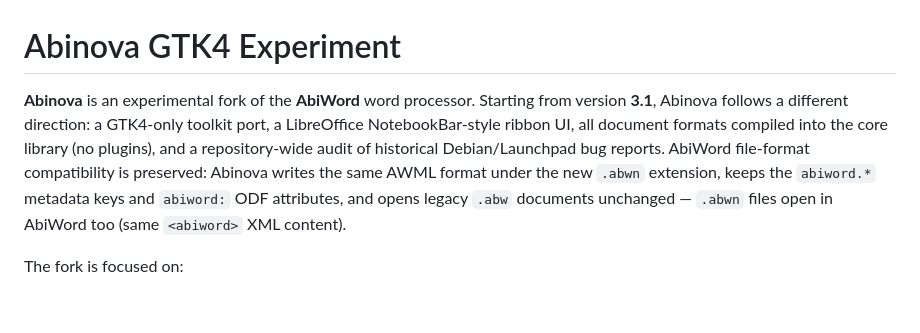
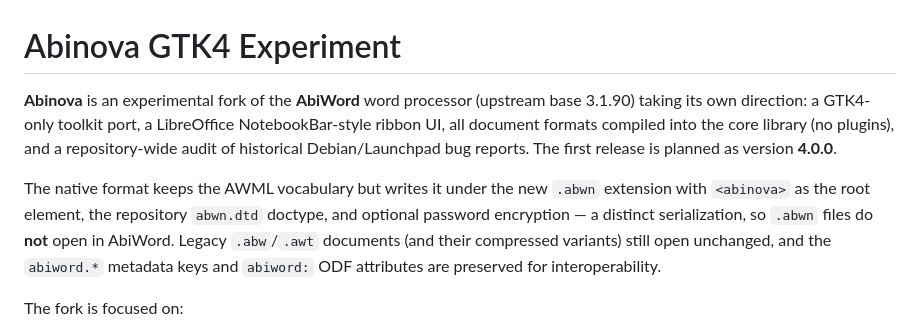
Before and after one commit to janos-szenfner/Abinova, a Markdown page: README.md, the part around the change. Rendered like a GitHub page; blank space fills up the shorter version.

Commit message:
README: fix stale intro claims
.abwn uses <abinova> as the root element, so it does not open in
upstream AbiWord — one-way compatibility only. Clarify the version
story (upstream base 3.1.90, first release 4.0.0) and mention
password encryption.

Generated with [Devin](https://devin.ai)

Co-Authored-By: Devin <158243242+devin-ai-integration[bot]@users.noreply.github.com>

```diff
--- a/README.md
+++ b/README.md
@@ -1,15 +1,20 @@
 # Abinova GTK4 Experiment
 
-**Abinova** is an experimental fork of the **AbiWord** word processor.
-Starting from version **3.1**, Abinova follows a different direction:
-a GTK4-only toolkit port, a LibreOffice NotebookBar-style ribbon UI,
-all document formats compiled into the core library (no plugins), and
-a repository-wide audit of historical Debian/Launchpad bug reports.
-AbiWord file-format compatibility is preserved: Abinova writes the
-same AWML format under the new `.abwn` extension, keeps the
-`abiword.*` metadata keys and `abiword:` ODF attributes, and opens
-legacy `.abw` documents unchanged — `.abwn` files open in AbiWord
-too (same `<abiword>` XML content).
+**Abinova** is an experimental fork of the **AbiWord** word
+processor (upstream base 3.1.90) taking its own direction: a
+GTK4-only toolkit port, a LibreOffice NotebookBar-style ribbon UI,
+all document formats compiled into the core library (no plugins),
+and a repository-wide audit of historical Debian/Launchpad bug
+reports. The first release is planned as version **4.0.0**.
+
+The native format keeps the AWML vocabulary but writes it under
+the new `.abwn` extension with `<abinova>` as the root element,
+the repository `abwn.dtd` doctype, and optional password
+encryption — a distinct serialization, so `.abwn` files do **not**
+open in AbiWord. Legacy `.abw`/`.awt` documents (and their
+compressed variants) still open unchanged, and the `abiword.*`
+metadata keys and `abiword:` ODF attributes are preserved for
+interoperability.
 
 The fork is focused on:
 
```
